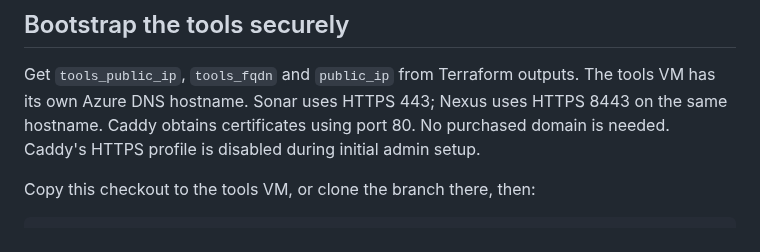
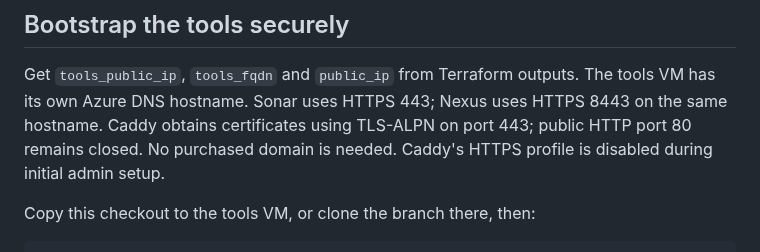
Before and after one commit to oussamakou/DEVOPS-Esprit-4NIDS6, a Markdown page: documentation/COURSEWORK-PIPELINE.md, the part around one of its changes. Rendered like a GitHub page.

```diff
--- a/documentation/COURSEWORK-PIPELINE.md
+++ b/documentation/COURSEWORK-PIPELINE.md
@@ -100,7 +100,8 @@ the earlier lab. No additional public app port is opened for Compose; use SSH.
 
 Get `tools_public_ip`, `tools_fqdn` and `public_ip` from Terraform outputs. The tools
 VM has its own Azure DNS hostname. Sonar uses HTTPS 443; Nexus uses HTTPS 8443 on
-the same hostname. Caddy obtains certificates using port 80. No purchased domain
+the same hostname. Caddy obtains certificates using TLS-ALPN on port 443; public
+HTTP port 80 remains closed. No purchased domain
 is needed. Caddy's HTTPS profile is disabled during initial admin setup.
 
 Copy this checkout to the tools VM, or clone the branch there, then:
```
Also changed, not shown: other parts of documentation/COURSEWORK-PIPELINE.md (+1 -0 lines), documentation/EVIDENCE-CAPTURE.md (+17 -0 lines), documentation/screenshots/coursework_checkov_failed.png (added), 5 other files.
